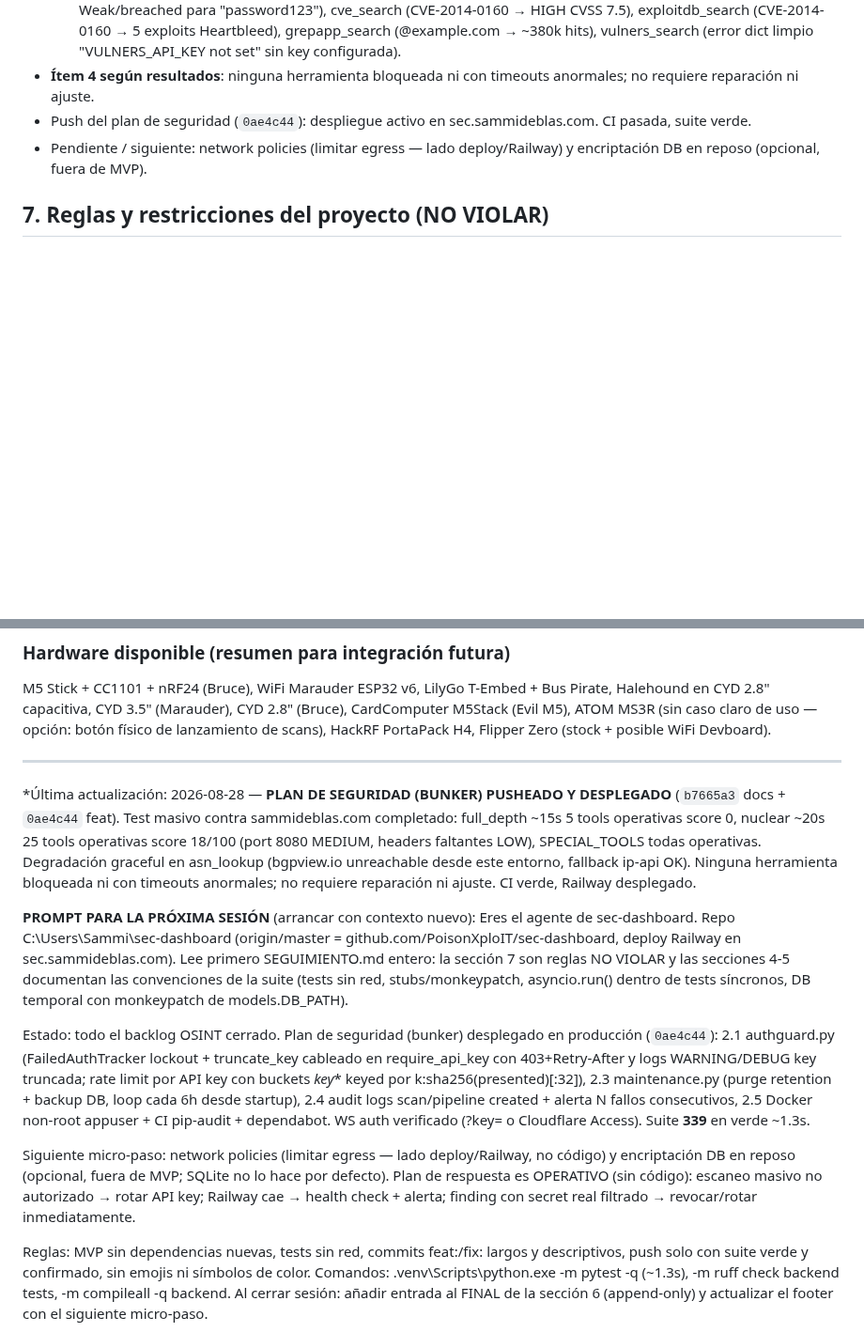
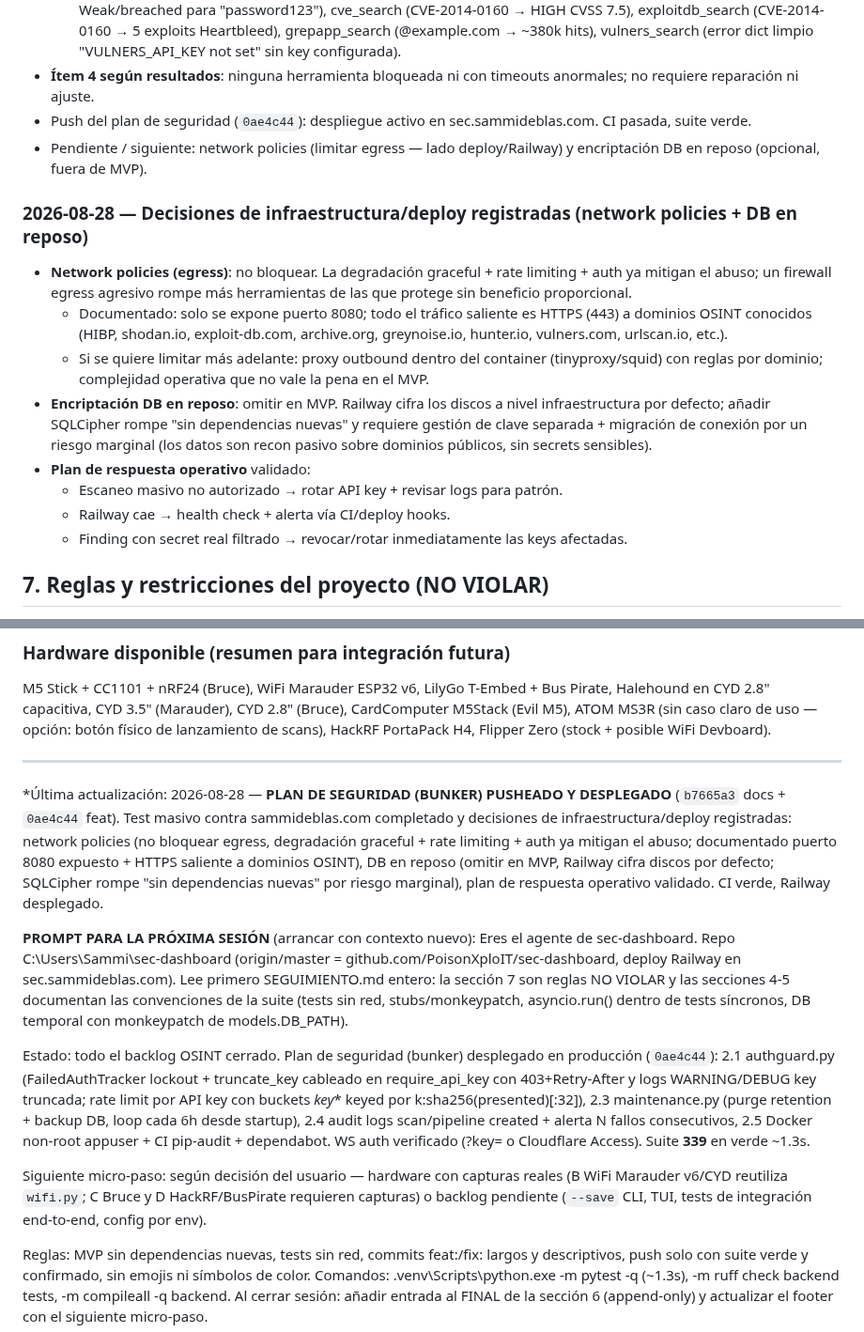
Before and after one commit to PoisonXploIT/sec-dashboard, a Markdown page: SEGUIMIENTO.md, 2 parts joined by grey strips. Shown at 94% size. Rendered like a GitHub page; blank space fills up the shorter version.

Commit message:
docs: seguimiento — decisiones de infraestructura/deploy registradas (network policies + DB en reposo): egress no bloquear (degradación graceful + rate limiting + auth ya mitigan el abuso, documentado puerto 8080 expuesto + HTTPS saliente a dominios OSINT), DB en reposo omitir en MVP (Railway cifra discos por defecto, SQLCipher rompe "sin dependencias nuevas" por riesgo marginal), plan de respuesta operativo validado

```diff
--- a/SEGUIMIENTO.md
+++ b/SEGUIMIENTO.md
@@ -542,6 +542,16 @@ Reglas para cada tool de este backlog:
 - Push del plan de seguridad (`0ae4c44`): despliegue activo en sec.sammideblas.com. CI pasada, suite verde.
 - Pendiente / siguiente: network policies (limitar egress — lado deploy/Railway) y encriptación DB en reposo (opcional, fuera de MVP).
 
+### 2026-08-28 — Decisiones de infraestructura/deploy registradas (network policies + DB en reposo)
+- **Network policies (egress)**: no bloquear. La degradación graceful + rate limiting + auth ya mitigan el abuso; un firewall egress agresivo rompe más herramientas de las que protege sin beneficio proporcional.
+  - Documentado: solo se expone puerto 8080; todo el tráfico saliente es HTTPS (443) a dominios OSINT conocidos (HIBP, shodan.io, exploit-db.com, archive.org, greynoise.io, hunter.io, vulners.com, urlscan.io, etc.).
+  - Si se quiere limitar más adelante: proxy outbound dentro del container (tinyproxy/squid) con reglas por dominio; complejidad operativa que no vale la pena en el MVP.
+- **Encriptación DB en reposo**: omitir en MVP. Railway cifra los discos a nivel infraestructura por defecto; añadir SQLCipher rompe "sin dependencias nuevas" y requiere gestión de clave separada + migración de conexión por un riesgo marginal (los datos son recon pasivo sobre dominios públicos, sin secrets sensibles).
+- **Plan de respuesta operativo** validado:
+  - Escaneo masivo no autorizado → rotar API key + revisar logs para patrón.
+  - Railway cae → health check + alerta vía CI/deploy hooks.
+  - Finding con secret real filtrado → revocar/rotar inmediatamente las keys afectadas.
+
 ## 7. Reglas y restricciones del proyecto (NO VIOLAR)
 
 1. **NO emojis, flechas de texto ni símbolos de color** en ninguna salida, nota, script o commit (regla global del usuario). Escribir las palabras.
@@ -571,13 +581,13 @@ M5 Stick + CC1101 + nRF24 (Bruce), WiFi Marauder ESP32 v6, LilyGo T-Embed + Bus
 
 ---
 
-*Última actualización: 2026-08-28 — **PLAN DE SEGURIDAD (BUNKER) PUSHEADO Y DESPLEGADO** (`b7665a3` docs + `0ae4c44` feat). Test masivo contra sammideblas.com completado: full_depth ~15s 5 tools operativas score 0, nuclear ~20s 25 tools operativas score 18/100 (port 8080 MEDIUM, headers faltantes LOW), SPECIAL_TOOLS todas operativas. Degradación graceful en asn_lookup (bgpview.io unreachable desde este entorno, fallback ip-api OK). Ninguna herramienta bloqueada ni con timeouts anormales; no requiere reparación ni ajuste. CI verde, Railway desplegado.
+*Última actualización: 2026-08-28 — **PLAN DE SEGURIDAD (BUNKER) PUSHEADO Y DESPLEGADO** (`b7665a3` docs + `0ae4c44` feat). Test masivo contra sammideblas.com completado y decisiones de infraestructura/deploy registradas: network policies (no bloquear egress, degradación graceful + rate limiting + auth ya mitigan el abuso; documentado puerto 8080 expuesto + HTTPS saliente a dominios OSINT), DB en reposo (omitir en MVP, Railway cifra discos por defecto; SQLCipher rompe "sin dependencias nuevas" por riesgo marginal), plan de respuesta operativo validado. CI verde, Railway desplegado.
 
 **PROMPT PARA LA PRÓXIMA SESIÓN** (arrancar con contexto nuevo):
 Eres el agente de sec-dashboard. Repo C:\Users\Sammi\sec-dashboard (origin/master = github.com/PoisonXploIT/sec-dashboard, deploy Railway en sec.sammideblas.com). Lee primero SEGUIMIENTO.md entero: la sección 7 son reglas NO VIOLAR y las secciones 4-5 documentan las convenciones de la suite (tests sin red, stubs/monkeypatch, asyncio.run() dentro de tests síncronos, DB temporal con monkeypatch de models.DB_PATH).
 
 Estado: todo el backlog OSINT cerrado. Plan de seguridad (bunker) desplegado en producción (`0ae4c44`): 2.1 authguard.py (FailedAuthTracker lockout + truncate_key cableado en require_api_key con 403+Retry-After y logs WARNING/DEBUG key truncada; rate limit por API key con buckets _key_* keyed por k:sha256(presented)[:32]), 2.3 maintenance.py (purge retention + backup DB, loop cada 6h desde startup), 2.4 audit logs scan/pipeline created + alerta N fallos consecutivos, 2.5 Docker non-root appuser + CI pip-audit + dependabot. WS auth verificado (?key= o Cloudflare Access). Suite **339** en verde ~1.3s.
 
-Siguiente micro-paso: network policies (limitar egress — lado deploy/Railway, no código) y encriptación DB en reposo (opcional, fuera de MVP; SQLite no lo hace por defecto). Plan de respuesta es OPERATIVO (sin código): escaneo masivo no autorizado → rotar API key; Railway cae → health check + alerta; finding con secret real filtrado → revocar/rotar inmediatamente.
+Siguiente micro-paso: según decisión del usuario — hardware con capturas reales (B WiFi Marauder v6/CYD reutiliza `wifi.py`; C Bruce y D HackRF/BusPirate requieren capturas) o backlog pendiente (`--save` CLI, TUI, tests de integración end-to-end, config por env).
 
 Reglas: MVP sin dependencias nuevas, tests sin red, commits feat:/fix: largos y descriptivos, push solo con suite verde y confirmado, sin emojis ni símbolos de color. Comandos: .venv\Scripts\python.exe -m pytest -q (~1.3s), -m ruff check backend tests, -m compileall -q backend. Al cerrar sesión: añadir entrada al FINAL de la sección 6 (append-only) y actualizar el footer con el siguiente micro-paso.
```
